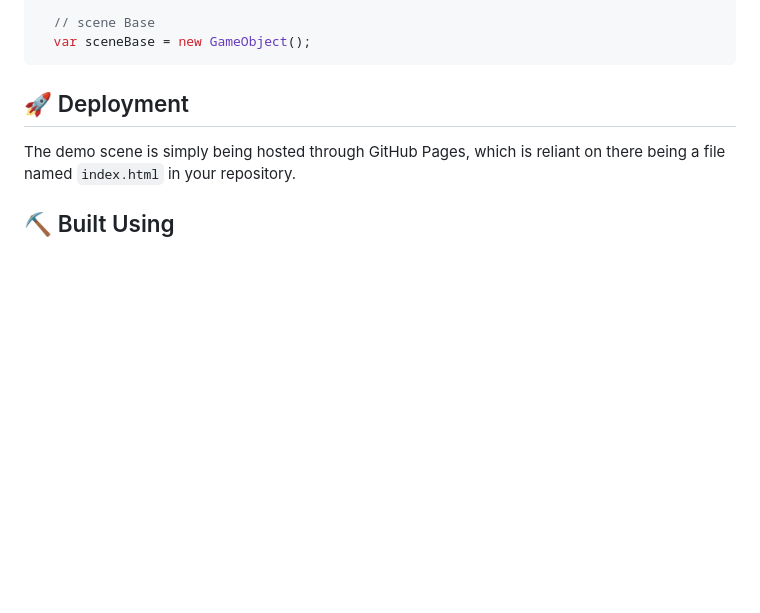
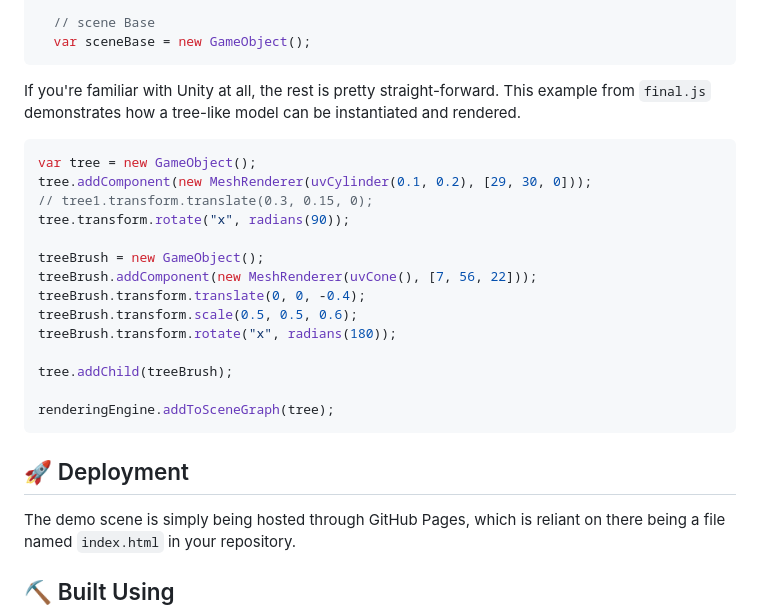
Before and after one commit to iancooperman/JavaScript-Game-Engine, a Markdown page: README.md, the part around the change. Drawn GitHub-style; blank space fills up the shorter version.

Commit message:
Added further example code

````diff
--- a/README.md
+++ b/README.md
@@ -147,6 +147,23 @@ renderingEngine = new RenderingEngine("gl-canvas");
   var sceneBase = new GameObject();
 ```
 
+If you're familiar with Unity at all, the rest is pretty straight-forward. This example from `final.js` demonstrates how a tree-like model can be instantiated and rendered.
+```JS
+var tree = new GameObject();
+tree.addComponent(new MeshRenderer(uvCylinder(0.1, 0.2), [29, 30, 0]));
+// tree1.transform.translate(0.3, 0.15, 0);
+tree.transform.rotate("x", radians(90));
+
+treeBrush = new GameObject();
+treeBrush.addComponent(new MeshRenderer(uvCone(), [7, 56, 22]));
+treeBrush.transform.translate(0, 0, -0.4);
+treeBrush.transform.scale(0.5, 0.5, 0.6);
+treeBrush.transform.rotate("x", radians(180));
+
+tree.addChild(treeBrush);
+
+renderingEngine.addToSceneGraph(tree);
+```
 
 ## 🚀 Deployment <a name = "deployment"></a>
 The demo scene is simply being hosted through GitHub Pages, which is reliant on there being a file named `index.html` in your repository.
````
